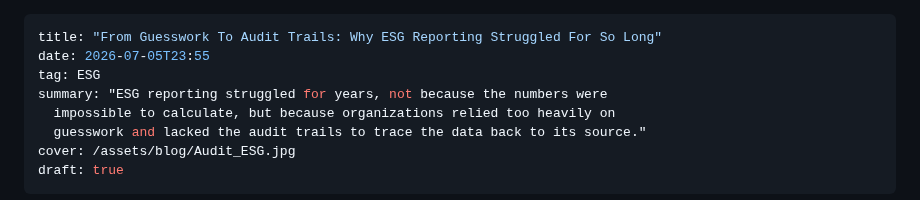
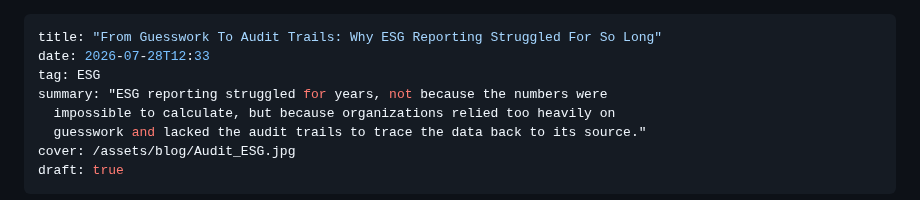
Before and after one commit to firatbarca/personal, a Markdown page: src/posts/from-guesswork-to-audit-trails.md, the part around the change. GitHub-like rendering.

```diff
--- a/src/posts/from-guesswork-to-audit-trails.md
+++ b/src/posts/from-guesswork-to-audit-trails.md
@@ -1,6 +1,6 @@
 ---
 title: "From Guesswork To Audit Trails: Why ESG Reporting Struggled For So Long"
-date: 2026-07-05T23:55
+date: 2026-07-28T12:33
 tag: ESG
 summary: "ESG reporting struggled for years, not because the numbers were
   impossible to calculate, but because organizations relied too heavily on
```
